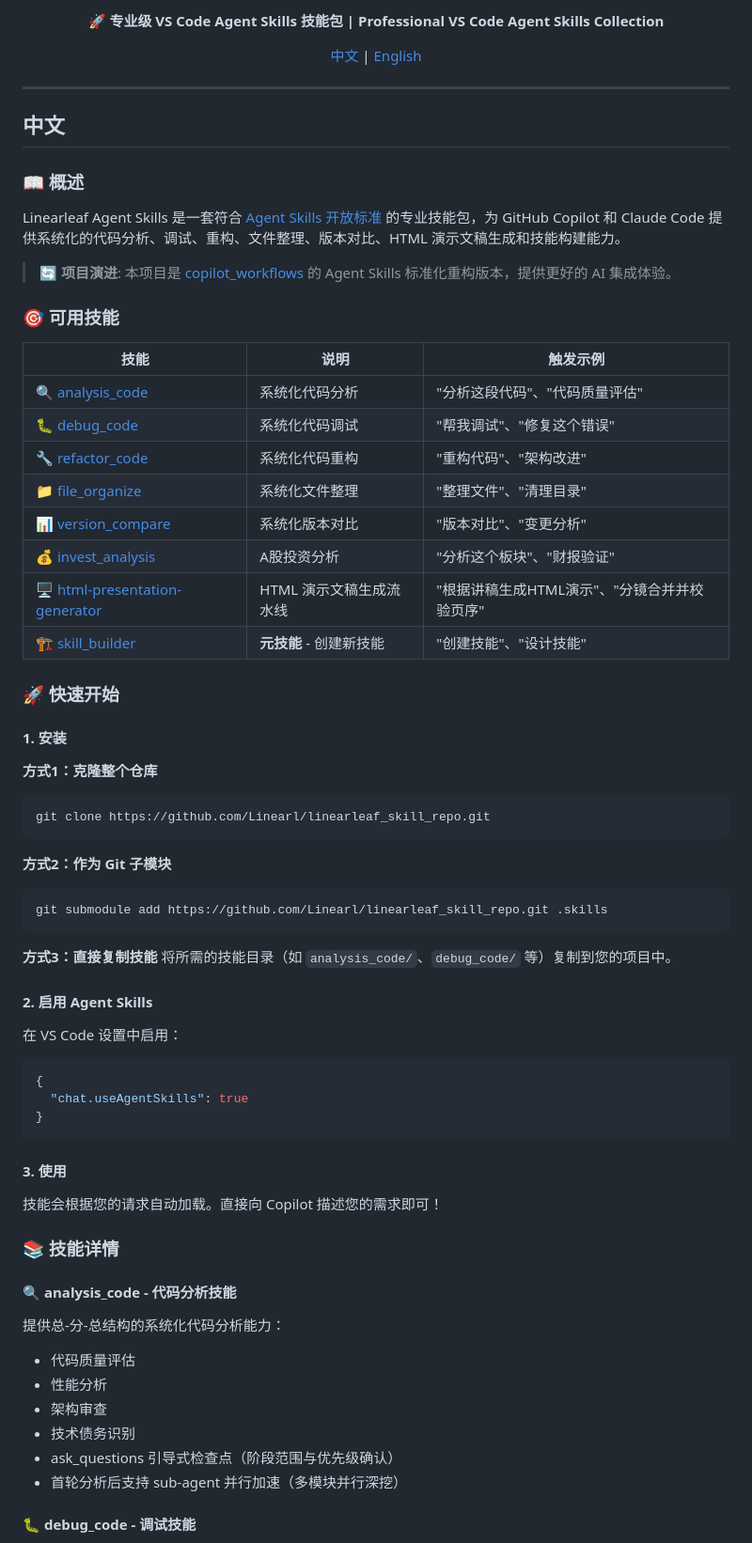
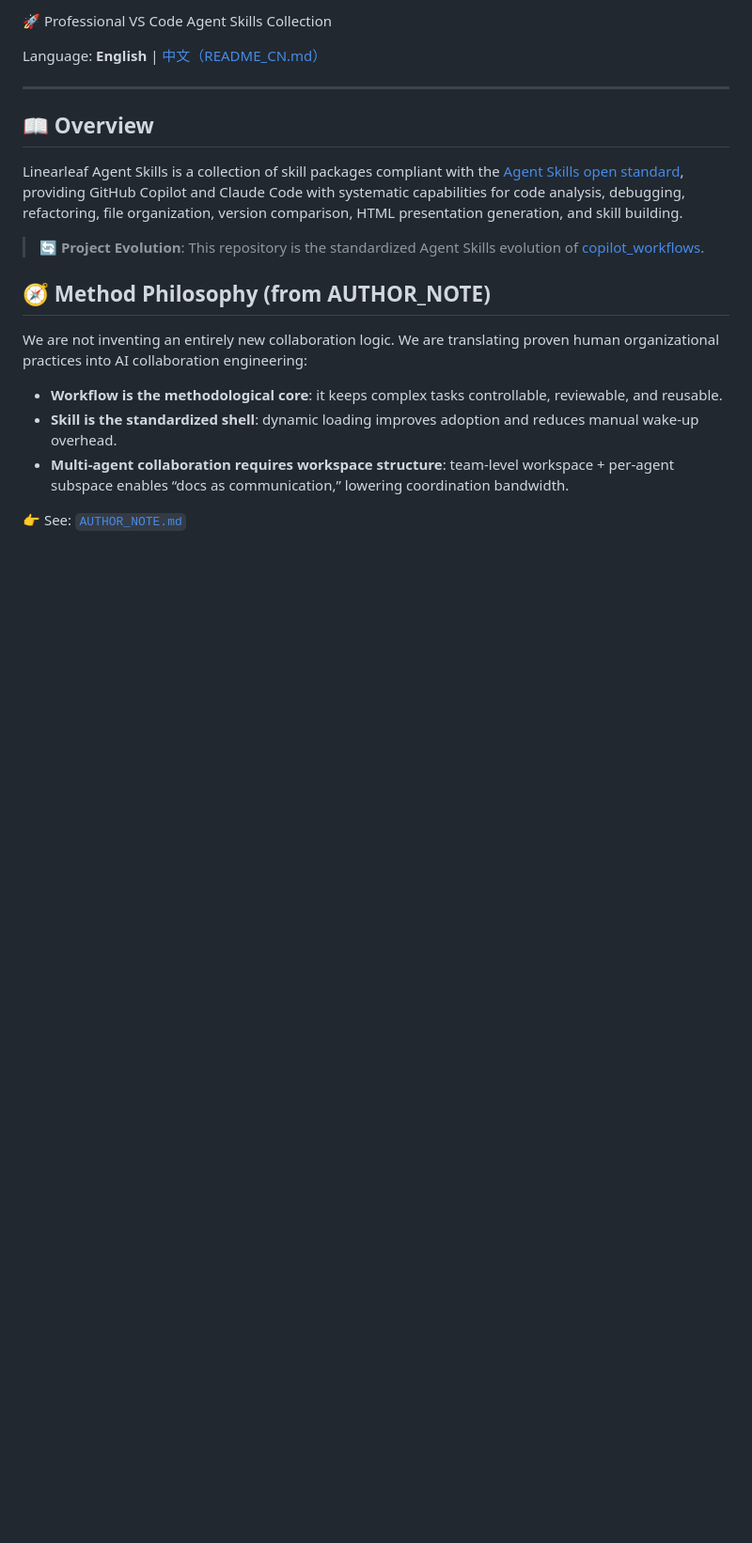
Before and after one commit to Linearl/linearleaf_skill_repo, a Markdown page: README.md, the part around one of its changes. Shown at 94% size. Rendered like a GitHub page; blank space fills up the shorter version.

````diff
--- a/README.md
+++ b/README.md
@@ -8,77 +6,23 @@
 
-<p align="center">
-  <strong>🚀 专业级 VS Code Agent Skills 技能包 | Professional VS Code Agent Skills Collection</strong>
-</p>
+🚀 Professional VS Code Agent Skills Collection
 
-<p align="center">
-  <a href="#中文">中文</a> | <a href="#english">English</a>
-</p>
+Language: **English** | [中文（README_CN.md）](README_CN.md)
 
 ---
 
-## 中文
+## 📖 Overview
 
-### 📖 概述
+Linearleaf Agent Skills is a collection of skill packages compliant with the [Agent Skills open standard](https://agentskills.io/), providing GitHub Copilot and Claude Code with systematic capabilities for code analysis, debugging, refactoring, file organization, version comparison, HTML presentation generation, and skill building.
 
-Linearleaf Agent Skills 是一套符合 [Agent Skills 开放标准](https://agentskills.io/) 的专业技能包，为 GitHub Copilot 和 Claude Code 提供系统化的代码分析、调试、重构、文件整理、版本对比、HTML 演示文稿生成和技能构建能力。
+> 🔄 **Project Evolution**: This repository is the standardized Agent Skills evolution of [copilot_workflows](https://github.com/Linearl/copilot_workflows).
 
-> 🔄 **项目演进**: 本项目是 [copilot_workflows](https://github.com/Linearl/copilot_workflows) 的 Agent Skills 标准化重构版本，提供更好的 AI 集成体验。
+## 🧭 Method Philosophy (from AUTHOR_NOTE)
 
-### 🎯 可用技能
+We are not inventing an entirely new collaboration logic. We are translating proven human organizational practices into AI collaboration engineering:
 
-| 技能 | 说明 | 触发示例 |
-|------|------|----------|
-| 🔍 [analysis_code](analysis_code/) | 系统化代码分析 | "分析这段代码"、"代码质量评估" |
-| 🐛 [debug_code](debug_code/) | 系统化代码调试 | "帮我调试"、"修复这个错误" |
-| 🔧 [refactor_code](refactor_code/) | 系统化代码重构 | "重构代码"、"架构改进" |
-| 📁 [file_organize](file_organize/) | 系统化文件整理 | "整理文件"、"清理目录" |
-| 📊 [version_compare](version_compare/) | 系统化版本对比 | "版本对比"、"变更分析" |
-| 💰 [invest_analysis](invest_analysis/) | A股投资分析 | "分析这个板块"、"财报验证" |
-| 🖥️ [html-presentation-generator](html-presentation-generator/) | HTML 演示文稿生成流水线 | "根据讲稿生成HTML演示"、"分镜合并并校验页序" |
-| 🏗️ [skill_builder](skill_builder/) | **元技能** - 创建新技能 | "创建技能"、"设计技能" |
+- **Workflow is the methodological core**: it keeps complex tasks controllable, reviewable, and reusable.
+- **Skill is the standardized shell**: dynamic loading improves adoption and reduces manual wake-up overhead.
+- **Multi-agent collaboration requires workspace structure**: team-level workspace + per-agent subspace enables “docs as communication,” lowering coordination bandwidth.
 
-### 🚀 快速开始
+👉 See: [`AUTHOR_NOTE.md`](AUTHOR_NOTE.md)
 
-#### 1. 安装
-
-**方式1：克隆整个仓库**
-```bash
-git clone https://github.com/Linearl/linearleaf_skill_repo.git
-```
-
-**方式2：作为 Git 子模块**
-```bash
-git submodule add https://github.com/Linearl/linearleaf_skill_repo.git .skills
-```
-
-**方式3：直接复制技能**
-将所需的技能目录（如 `analysis_code/`、`debug_code/` 等）复制到您的项目中。
-
-#### 2. 启用 Agent Skills
-
-在 VS Code 设置中启用：
-
-```json
-{
-  "chat.useAgentSkills": true
-}
-```
-
-#### 3. 使用
-
-技能会根据您的请求自动加载。直接向 Copilot 描述您的需求即可！
-
-### 📚 技能详情
-
-#### 🔍 analysis_code - 代码分析技能
-
-提供总-分-总结构的系统化代码分析能力：
-- 代码质量评估
-- 性能分析
-- 架构审查
-- 技术债务识别
-- ask_questions 引导式检查点（阶段范围与优先级确认）
-- 首轮分析后支持 sub-agent 并行加速（多模块并行深挖）
-
-#### 🐛 debug_code - 调试技能
-
````
Also changed, not shown: other parts of README.md (+44 -131 lines), README_CN.md (added, +150 -0 lines).
